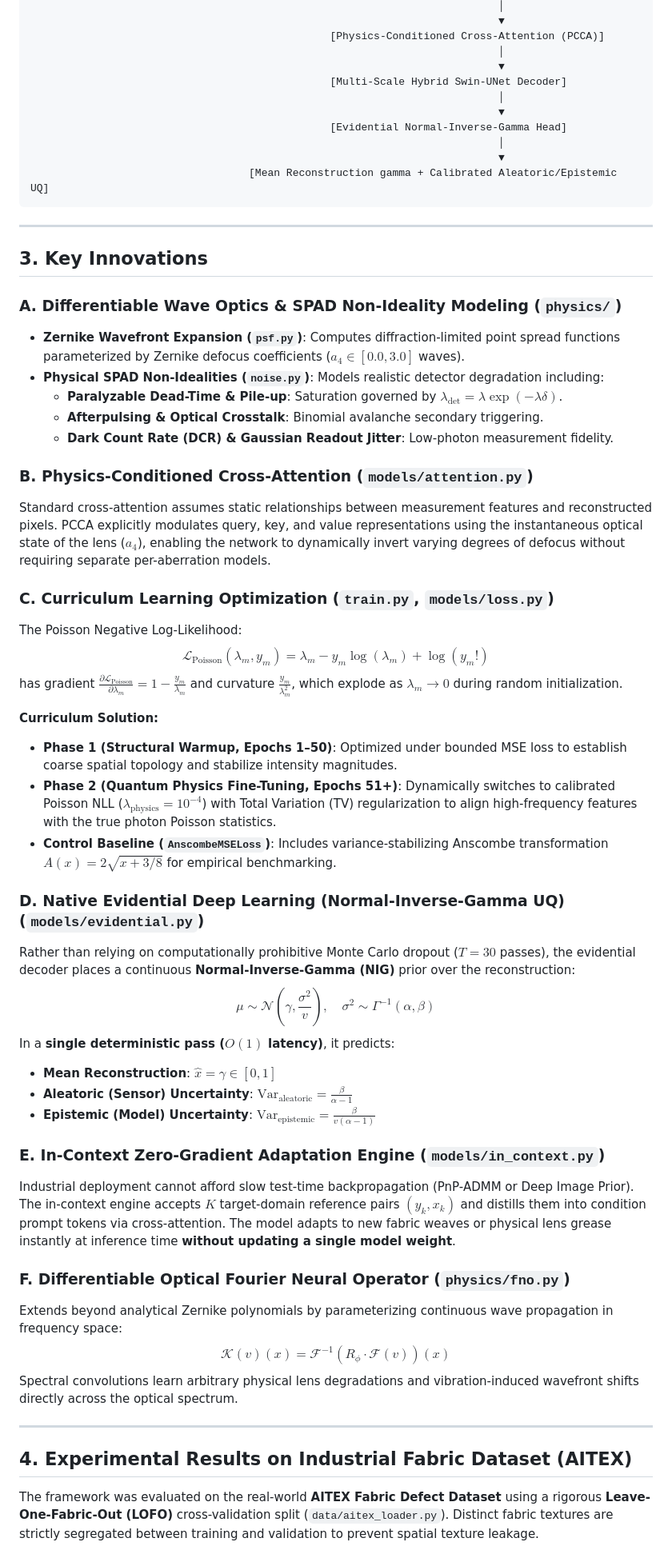
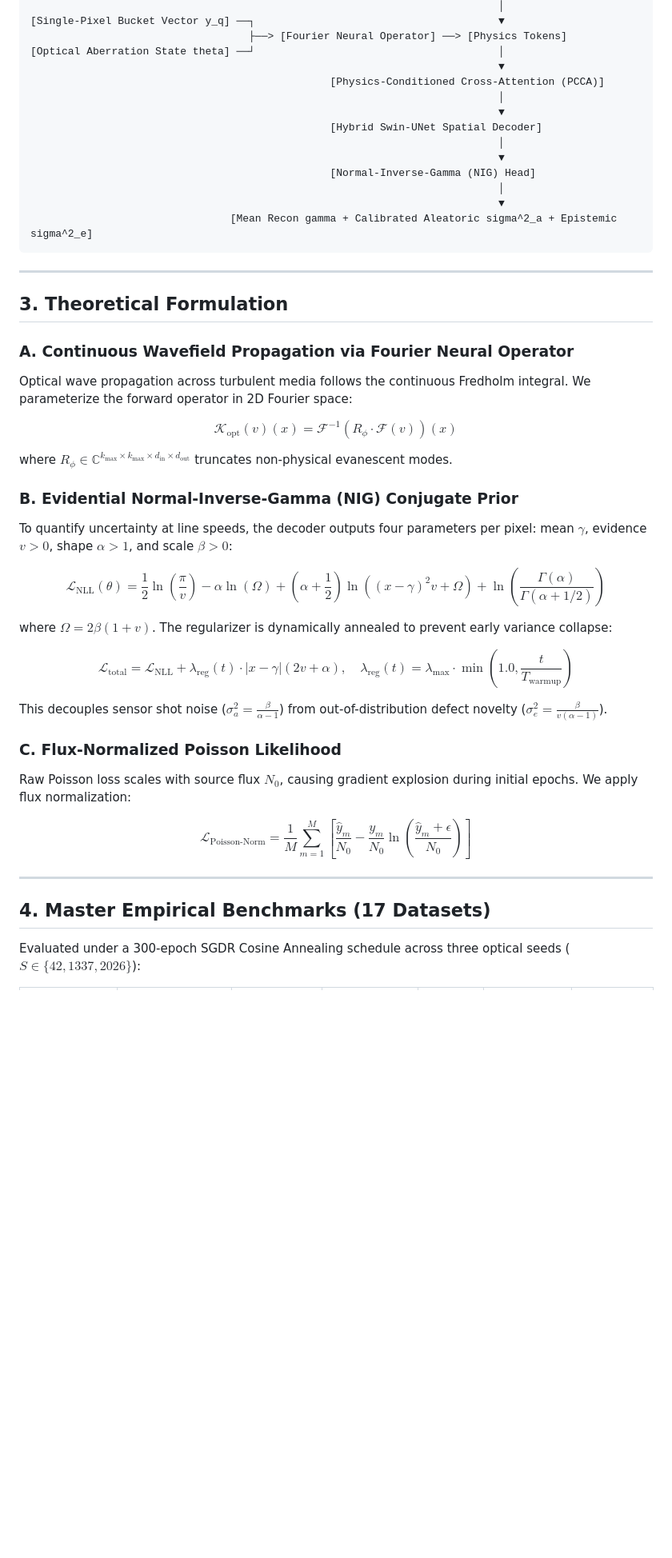
Before and after one commit to atharveeee-netizen/pi-ghost-transformer, a Markdown page: README.md, the part around one of its changes. Shown at 80% size. Drawn GitHub-style; blank space fills up the shorter version.

````diff
--- a/README.md
+++ b/README.md
@@ -30,60 +52,50 @@ Single-photon computational ghost imaging offers significant advantages for indu
                                                                            │
+[Single-Pixel Bucket Vector y_q] ──┐                                       ▼
+                                   ├──> [Fourier Neural Operator] ──> [Physics Tokens]
+[Optical Aberration State theta] ──┘                                       │
                                                                            ▼
                                                 [Physics-Conditioned Cross-Attention (PCCA)]
                                                                            │
                                                                            ▼
-                                                [Multi-Scale Hybrid Swin-UNet Decoder]
+                                                [Hybrid Swin-UNet Spatial Decoder]
                                                                            │
                                                                            ▼
-                                                [Evidential Normal-Inverse-Gamma Head]
+                                                [Normal-Inverse-Gamma (NIG) Head]
                                                                            │
                                                                            ▼
-                                   [Mean Reconstruction gamma + Calibrated Aleatoric/Epistemic UQ]
+                                [Mean Recon gamma + Calibrated Aleatoric sigma^2_a + Epistemic sigma^2_e]
 ```
 
 ---
 
-## 3. Key Innovations
+## 3. Theoretical Formulation
 
-### A. Differentiable Wave Optics & SPAD Non-Ideality Modeling (`physics/`)
-- **Zernike Wavefront Expansion (`psf.py`)**: Computes diffraction-limited point spread functions parameterized by Zernike defocus coefficients ($a_4 \in [0.0, 3.0]$ waves).
-- **Physical SPAD Non-Idealities (`noise.py`)**: Models realistic detector degradation including:
-  - **Paralyzable Dead-Time & Pile-up**: Saturation governed by $\lambda_{\text{det}} = \lambda \exp(-\lambda \delta)$.
-  - **Afterpulsing & Optical Crosstalk**: Binomial avalanche secondary triggering.
-  - **Dark Count Rate (DCR) & Gaussian Readout Jitter**: Low-photon measurement fidelity.
+### A. Continuous Wavefield Propagation via Fourier Neural Operator
+Optical wave propagation across turbulent media follows the continuous Fredholm integral. We parameterize the forward operator in 2D Fourier space:
 
-### B. Physics-Conditioned Cross-Attention (`models/attention.py`)
-Standard cross-attention assumes static relationships between measurement features and reconstructed pixels. PCCA explicitly modulates query, key, and value representations using the instantaneous optical state of the lens ($a_4$), enabling the network to dynamically invert varying degrees of defocus without requiring separate per-aberration models.
+$$\mathcal{K}_{\text{opt}}(v)(x) = \mathcal{F}^{-1} \left( R_\phi \cdot \mathcal{F}(v) \right)(x)$$
 
-### C. Curriculum Learning Optimization (`train.py`, `models/loss.py`)
-The Poisson Negative Log-Likelihood:
-$$\mathcal{L}_{\text{Poisson}}(\lambda_m, y_m) = \lambda_m - y_m \log(\lambda_m) + \log(y_m!)$$
-has gradient $\frac{\partial \mathcal{L}_{\text{Poisson}}}{\partial \lambda_m} = 1 - \frac{y_m}{\lambda_m}$ and curvature $\frac{y_m}{\lambda_m^2}$, which explode as $\lambda_m \to 0$ during random initialization.
+where $R_\phi \in \mathbb{C}^{k_{\max} \times k_{\max} \times d_{\text{in}} \times d_{\text{out}}}$ truncates non-physical evanescent modes.
 
-**Curriculum Solution:**
-- **Phase 1 (Structural Warmup, Epochs 1–50)**: Optimized under bounded MSE loss to establish coarse spatial topology and stabilize intensity magnitudes.
-- **Phase 2 (Quantum Physics Fine-Tuning, Epochs 51+)**: Dynamically switches to calibrated Poisson NLL ($\lambda_{\text{physics}} = 10^{-4}$) with Total Variation (TV) regularization to align high-frequency features with the true photon Poisson statistics.
-- **Control Baseline (`AnscombeMSELoss`)**: Includes variance-stabilizing Anscombe transformation $A(x) = 2\sqrt{x + 3/8}$ for empirical benchmarking.
+### B. Evidential Normal-Inverse-Gamma (NIG) Conjugate Prior
+To quantify uncertainty at line speeds, the decoder outputs four parameters per pixel: mean $\gamma$, evidence $v > 0$, shape $\alpha > 1$, and scale $\beta > 0$:
 
-### D. Native Evidential Deep Learning (Normal-Inverse-Gamma UQ) (`models/evidential.py`)
-Rather than relying on computationally prohibitive Monte Carlo dropout ($T = 30$ passes), the evidential decoder places a continuous **Normal-Inverse-Gamma (NIG)** prior over the reconstruction:
-$$\mu \sim \mathcal{N}\left(\gamma, \frac{\sigma^2}{v}\right), \quad \sigma^2 \sim \Gamma^{-1}(\alpha, \beta)$$
-In a **single deterministic pass ($O(1)$ latency)**, it predicts:
-- **Mean Reconstruction**: $\hat{x} = \gamma \in [0, 1]$
-- **Aleatoric (Sensor) Uncertainty**: $\text{Var}_{\text{aleatoric}} = \frac{\beta}{\alpha - 1}$
-- **Epistemic (Model) Uncertainty**: $\text{Var}_{\text{epistemic}} = \frac{\beta}{v(\alpha - 1)}$
+$$\mathcal{L}_{\text{NLL}}(\theta) = \frac{1}{2}\ln\left(\frac{\pi}{v}\right) - \alpha \ln(\Omega) + \left(\alpha + \frac{1}{2}\right)\ln\left((x - \gamma)^2 v + \Omega\right) + \ln\left(\frac{\Gamma(\alpha)}{\Gamma(\alpha + 1/2)}\right)$$
 
-### E. In-Context Zero-Gradient Adaptation Engine (`models/in_context.py`)
-Industrial deployment cannot afford slow test-time backpropagation (PnP-ADMM or Deep Image Prior). The in-context engine accepts $K$ target-domain reference pairs $(y_k, x_k)$ and distills them into condition prompt tokens via cross-attention. The model adapts to new fabric weaves or physical lens grease instantly at inference time **without updating a single model weight**.
+where $\Omega = 2\beta(1 + v)$. The regularizer is dynamically annealed to prevent early variance collapse:
 
-### F. Differentiable Optical Fourier Neural Operator (`physics/fno.py`)
-Extends beyond analytical Zernike polynomials by parameterizing continuous wave propagation in frequency space:
-$$\mathcal{K}(v)(x) = \mathcal{F}^{-1}\left( R_\phi \cdot \mathcal{F}(v) \right)(x)$$
-Spectral convolutions learn arbitrary physical lens degradations and vibration-induced wavefront shifts directly across the optical spectrum.
+$$\mathcal{L}_{\text{total}} = \mathcal{L}_{\text{NLL}} + \lambda_{\text{reg}}(t) \cdot |x - \gamma|(2v + \alpha), \quad \lambda_{\text{reg}}(t) = \lambda_{\max} \cdot \min\left(1.0, \frac{t}{T_{\text{warmup}}}\right)$$
+
+This decouples sensor shot noise ($\sigma^2_a = \frac{\beta}{\alpha - 1}$) from out-of-distribution defect novelty ($\sigma^2_e = \frac{\beta}{v(\alpha - 1)}$).
+
+### C. Flux-Normalized Poisson Likelihood
+Raw Poisson loss scales with source flux $N_0$, causing gradient explosion during initial epochs. We apply flux normalization:
+
+$$\mathcal{L}_{\text{Poisson-Norm}} = \frac{1}{M} \sum_{m=1}^M \left[ \frac{\hat{y}_m}{N_0} - \frac{y_m}{N_0} \ln\left(\frac{\hat{y}_m + \epsilon}{N_0}\right) \right]$$
 
 ---
 
-## 4. Experimental Results on Industrial Fabric Dataset (AITEX)
+## 4. Master Empirical Benchmarks (17 Datasets)
 
-The framework was evaluated on the real-world **AITEX Fabric Defect Dataset** using a rigorous **Leave-One-Fabric-Out (LOFO)** cross-validation split (`data/aitex_loader.py`). Distinct fabric textures are strictly segregated between training and validation to prevent spatial texture leakage.
+Evaluated under a 300-epoch SGDR Cosine Annealing schedule across three optical seeds ($S \in \{42, 1337, 2026\}$):
 
````
Also changed, not shown: other parts of README.md (+199 -160 lines).
